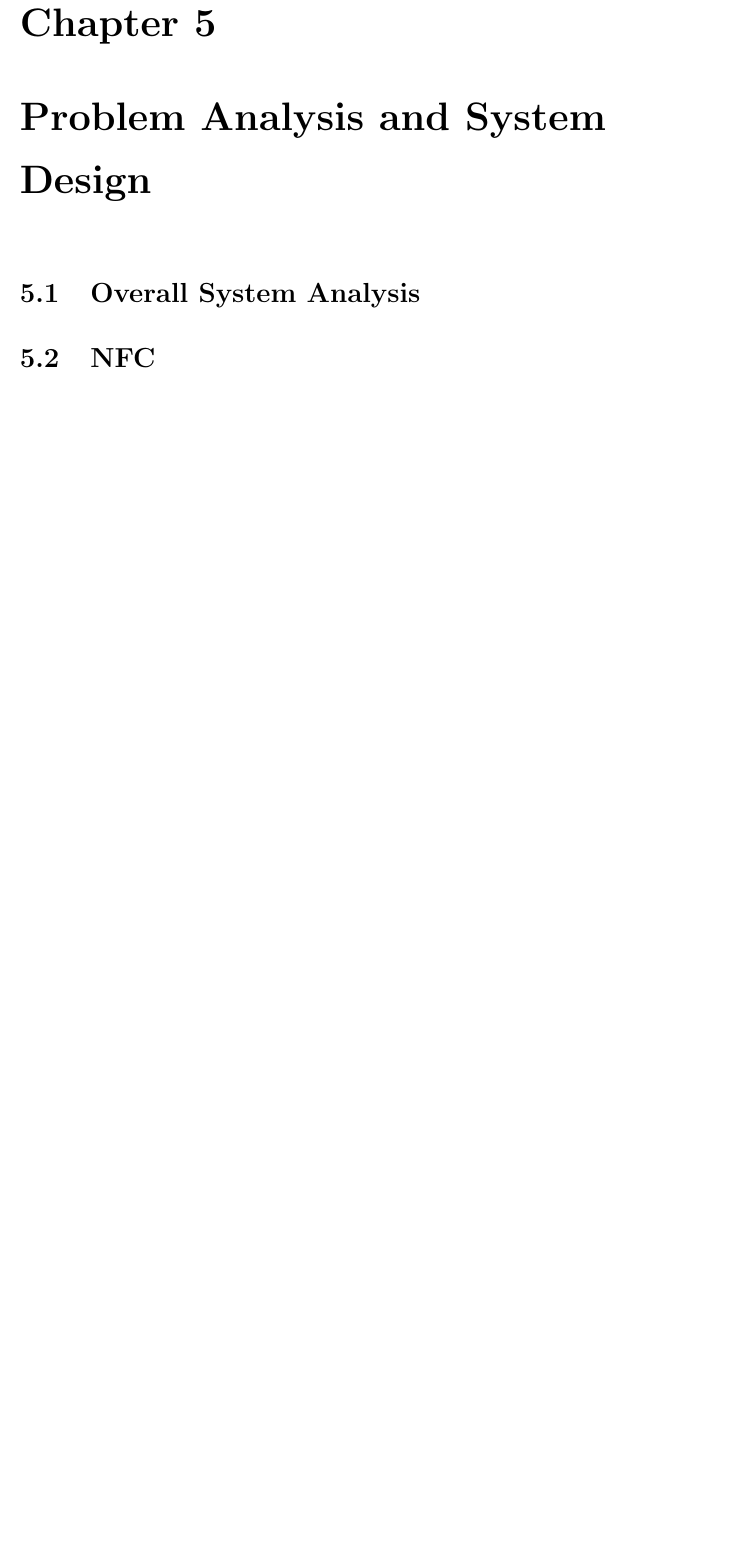
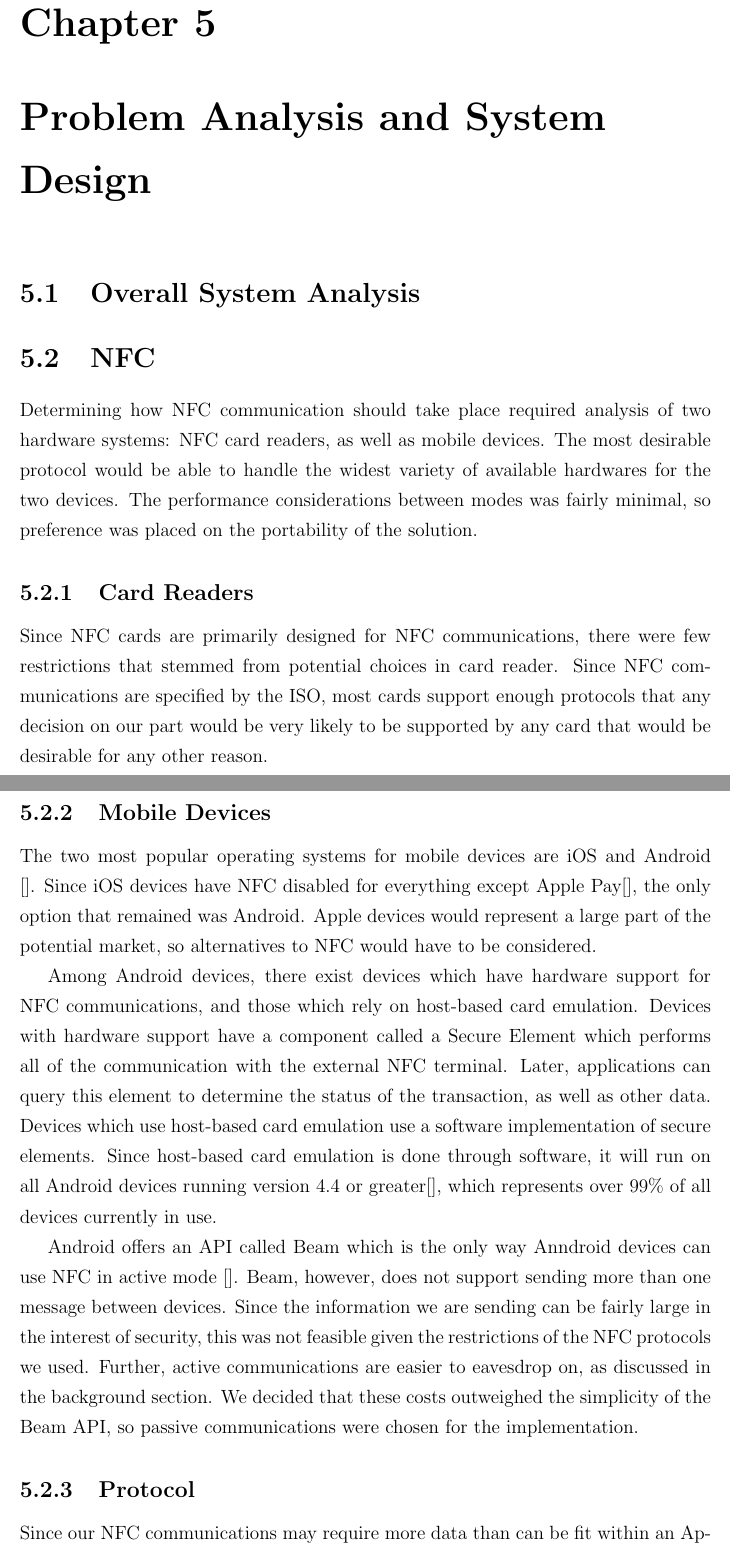
Before and after one commit to richardperryman/NFC-Engineering-Project, a LaTeX thesis (Final-Report/SCE4YPTemplate.tex): part of page 14 of 20 before the commit and two parts of pages 14 and 15 of 22 after it, the two joined at a grey line, cut so that both start at the same text, the shorter picture padded with empty space. Compiled offline with pdfLaTeX.

Commit message:
Added design of NFC communications to final report

```diff
--- a/Final-Report/SCE4YPTemplate.tex
+++ b/Final-Report/SCE4YPTemplate.tex
@@ -189,3 +191,46 @@ final report.
 
 \section{NFC}
 
+Determining how NFC communication should take place required analysis of two hardware systems: NFC card readers, as well
+as mobile devices. The most desirable protocol would be able to handle the widest variety of available hardwares for
+the two devices. The performance considerations between modes was fairly minimal, so preference was placed on the
+portability of the solution.
+
+%---------------------------------------------------------------------------------
+
+\subsection{Card Readers}
+
+% Todo: sources
+Since NFC cards are primarily designed for NFC communications, there were few restrictions that stemmed from potential
+choices in card reader. Since NFC communications are specified by the ISO, most cards support enough protocols that any
+decision on our part would be very likely to be supported by any card that would be desirable for any other reason.
+
+%---------------------------------------------------------------------------------
+
+\subsection{Mobile Devices}
+
+The two most popular operating systems for mobile devices are iOS and Android []. Since iOS devices have NFC disabled
+for everything except Apple Pay[], the only option that remained was Android. Apple devices would represent a large
+part of the potential market, so alternatives to NFC would have to be considered.
+
+Among Android devices, there exist devices which have hardware support for NFC communications, and those which rely on
+host-based card emulation. Devices with hardware support have a component called a Secure Element which performs all of
+the communication with the external NFC terminal. Later, applications can query this element to determine the status of
+the transaction, as well as other data. Devices which use host-based card emulation use a software implementation of
+secure elements. Since host-based card emulation is done through software, it will run on all Android devices running
+version 4.4 or greater[], which represents over 99\% of all devices currently in use.
+
+% Find out which protocol we actually use!
+Android offers an API called Beam which is the only way Anndroid devices can use NFC in active mode []. Beam,
+however, does not support sending more than one message between devices. Since the information we are sending can be
+fairly large in the interest of security, this was not feasible given the restrictions of the NFC protocols we used.
+Further, active communications are easier to eavesdrop on, as discussed in the background section. We decided that these
+costs outweighed the simplicity of the Beam API, so passive communications were chosen for the implementation.
+
+% Discuss AID here? or in implementation?
+
+%---------------------------------------------------------------------------------
+
+\subsection{Protocol}
+
+Since our NFC communications may require more data than can be fit within an Application Protocol Data Units (APDUs), we
```
Also changed, not shown: Final-Report/SCE4YPTemplate.pdf, Final-Report/SCE4YPTemplate.tex (21 more changed lines).
